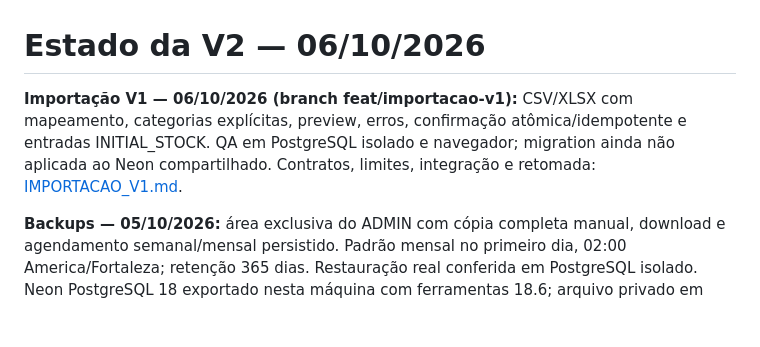
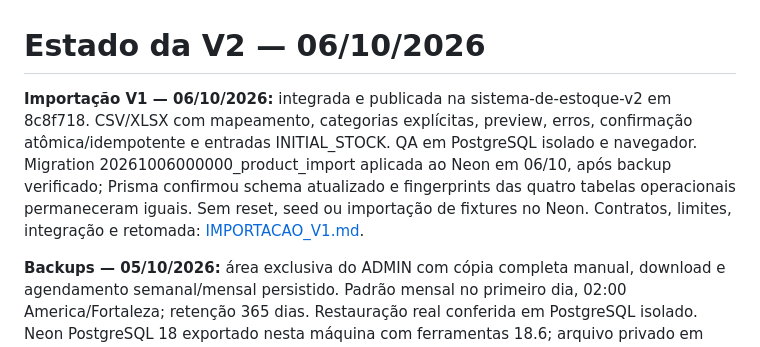
Before and after one commit to Pe5ert/sistema-de-estoque, a Markdown page: docs/PROJECT_STATUS.md, the part around the change. Rendered like a GitHub page; blank space fills up the shorter version.

```diff
--- a/docs/PROJECT_STATUS.md
+++ b/docs/PROJECT_STATUS.md
@@ -1,6 +1,6 @@
 # Estado da V2 — 06/10/2026
 
-**Importação V1 — 06/10/2026 (branch feat/importacao-v1):** CSV/XLSX com mapeamento, categorias explícitas, preview, erros, confirmação atômica/idempotente e entradas INITIAL_STOCK. QA em PostgreSQL isolado e navegador; migration ainda não aplicada ao Neon compartilhado. Contratos, limites, integração e retomada: [IMPORTACAO_V1.md](IMPORTACAO_V1.md).
+**Importação V1 — 06/10/2026:** integrada e publicada na sistema-de-estoque-v2 em 8c8f718. CSV/XLSX com mapeamento, categorias explícitas, preview, erros, confirmação atômica/idempotente e entradas INITIAL_STOCK. QA em PostgreSQL isolado e navegador. Migration 20261006000000_product_import aplicada ao Neon em 06/10, após backup verificado; Prisma confirmou schema atualizado e fingerprints das quatro tabelas operacionais permaneceram iguais. Sem reset, seed ou importação de fixtures no Neon. Contratos, limites, integração e retomada: [IMPORTACAO_V1.md](IMPORTACAO_V1.md).
 
 **Backups — 05/10/2026:** área exclusiva do ADMIN com cópia completa manual, download e agendamento semanal/mensal persistido. Padrão mensal no primeiro dia, 02:00 America/Fortaleza; retenção 365 dias. Restauração real conferida em PostgreSQL isolado. Neon PostgreSQL 18 exportado nesta máquina com ferramentas 18.6; arquivo privado em var/backups, ignorado pelo Git. Configuração/limites: [BACKUPS.md](BACKUPS.md).
 
```
Also changed, not shown: docs/IMPORTACAO_V1.md (+1 -1 lines).
